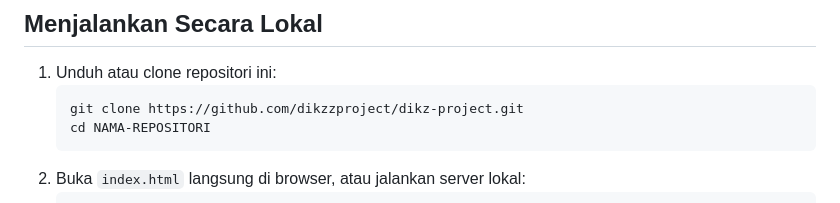
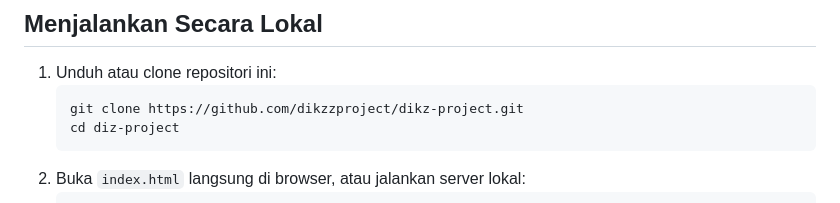
Before and after one commit to dikzzproject/dikz-project, a Markdown page: README.md, the part around the change. GitHub-like rendering.

````diff
--- a/README.md
+++ b/README.md
@@ -39,7 +39,7 @@ dikz-portofolio/
 1. Unduh atau clone repositori ini:
    ```bash
    git clone https://github.com/dikzzproject/dikz-project.git
-   cd NAMA-REPOSITORI
+   cd diz-project
    ```
 2. Buka `index.html` langsung di browser, atau jalankan server lokal:
    ```bash
````
